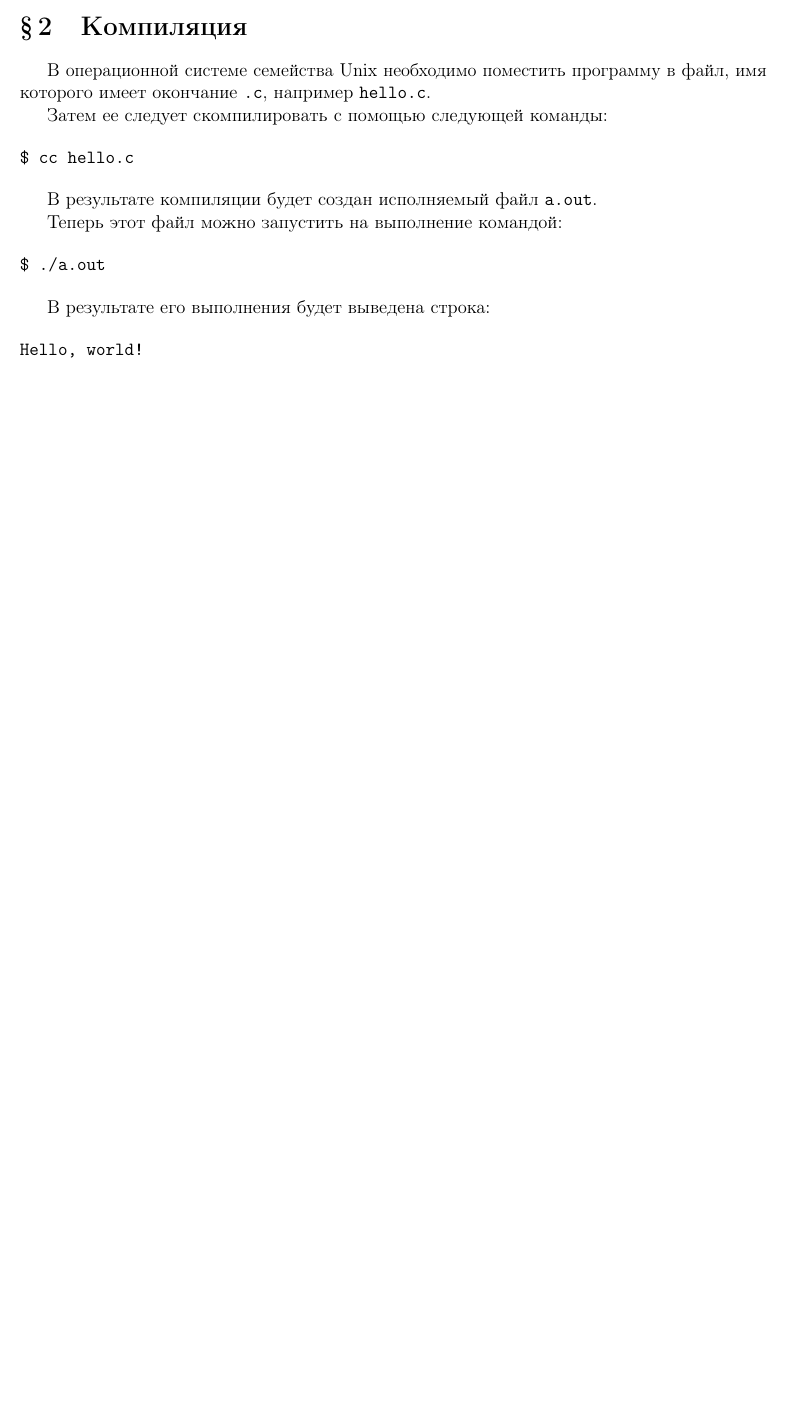
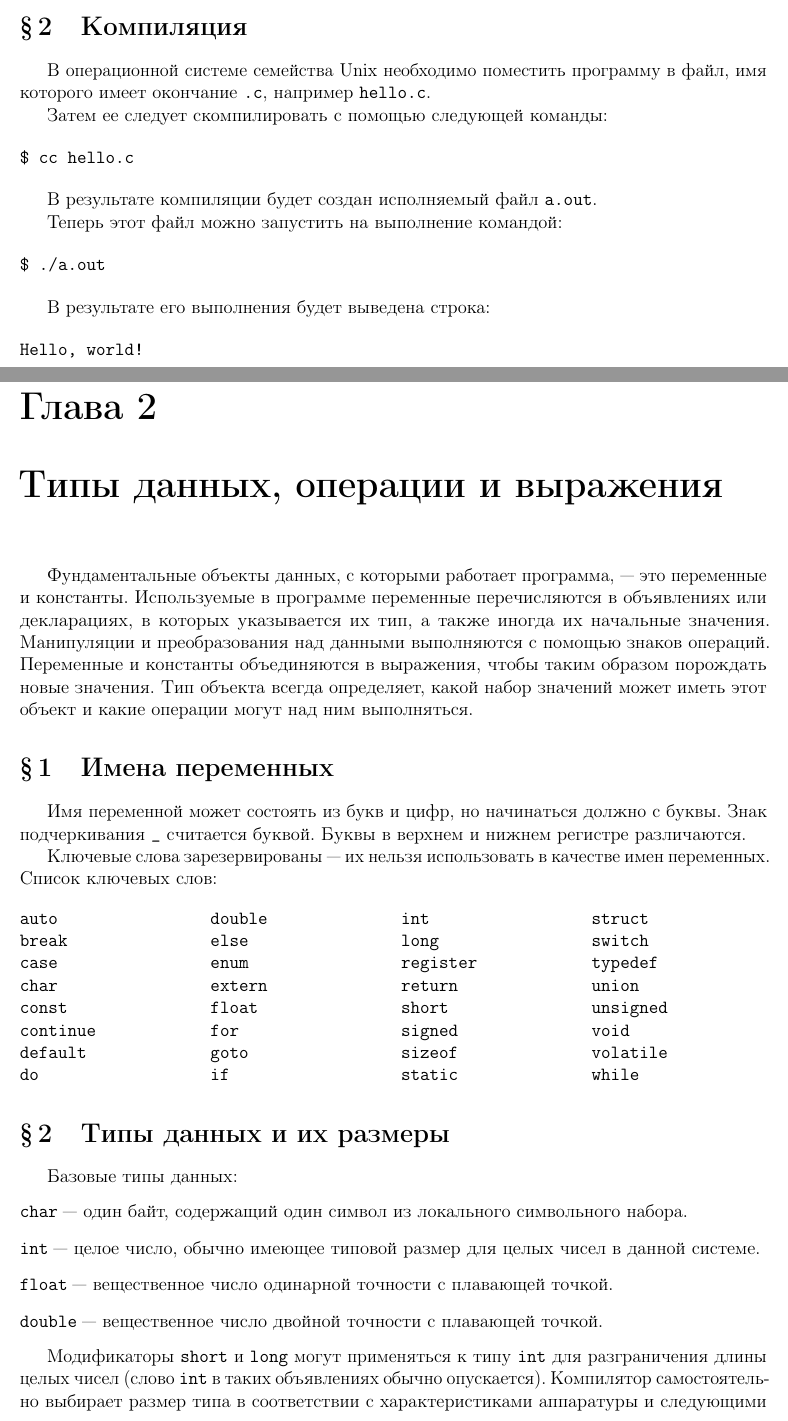
Before and after one commit to konstantin-brudar/cs-notes, a LaTeX document (c-lang/main.tex, which reads c-lang/ch02/01_variable_names.tex, c-lang/ch02/02_data_types.tex, c-lang/ch02/ch02.tex): part of page 4 of 4 before the commit and two parts of pages 4 and 5 of 6 after it, the two joined at a grey line, cut so that both start at the same text, the shorter picture padded with empty space. Compiled offline with pdfLaTeX.

Commit message:
Add chapter 2

```diff
--- /dev/null
+++ b/c-lang/ch02/01_variable_names.tex
@@ -0,0 +1,44 @@
+\section{Имена переменных}
+
+Имя переменной может состоять из букв и цифр, но начинаться должно с буквы.
+Знак подчеркивания \texttt{\_} считается буквой.
+Буквы в верхнем и нижнем регистре различаются.
+
+Ключевые слова зарезервированы --- их нельзя использовать в качестве имен переменных.
+Список ключевых слов:
+\begin{multicols}{4}
+\begin{verbatim}
+auto
+break
+case
+char
+const
+continue
+default
+do
+double
+else
+enum
+extern
+float
+for
+goto
+if
+int
+long
+register
+return
+short
+signed
+sizeof
+static
+struct
+switch
+typedef
+union
+unsigned
+void
+volatile
+while
+\end{verbatim}
+\end{multicols}
--- /dev/null
+++ b/c-lang/ch02/02_data_types.tex
@@ -0,0 +1,14 @@
+\section{Типы данных и их размеры}
+
+Базовые типы данных:
+\begin{description}
+\item[\texttt{char}] --- один байт, содержащий один символ из локального символьного набора.
+\item[\texttt{int}] --- целое число, обычно имеющее типовой размер для целых чисел в данной системе.
+\item[\texttt{float}] --- вещественное число одинарной точности с плавающей точкой.
+\item[\texttt{double}] --- вещественное число двойной точности с плавающей точкой.
+\end{description}
+
+Модификаторы \texttt{short} и \texttt{long} могут применяться к типу \texttt{int}
+для разграничения длины целых чисел (слово \texttt{int} в таких объявлениях обычно опускается).
+Компилятор самостоятельно выбирает размер типа в соответствии с характеристиками аппаратуры
+и следующими ограничениями: \texttt{short} и \texttt{int} должны иметь длину не менее 16 бит,
--- /dev/null
+++ b/c-lang/ch02/ch02.tex
@@ -0,0 +1,12 @@
+\chapter{Типы данных, операции и выражения}
+
+Фундаментальные объекты данных, с которыми работает программа, --- это переменные и константы.
+Используемые в программе переменные перечисляются в объявлениях или декларациях,
+в которых указывается их тип, а также иногда их начальные значения.
+Манипуляции и преобразования над данными выполняются с помощью знаков операций.
+Переменные и константы объединяются в выражения, чтобы таким образом порождать новые значения.
+Тип объекта всегда определяет, какой набор значений может иметь этот объект
+и какие операции могут над ним выполняться.
+
+\input{ch02/01_variable_names}
+\input{ch02/02_data_types}
--- a/preamble.tex
+++ b/preamble.tex
@@ -29,6 +29,7 @@
 
 % ЛИСТИНГ: Форматирование исходного кода программ
 \usepackage{verbatim}
+\usepackage{multicol}
 
 % КОНЕЦ: Интерактивность и ссылки
 \usepackage[
```
Also changed, not shown: c-lang/main.tex (+1 -1 lines), c-lang/ch02/02_data_types.tex (17 more changed lines).
